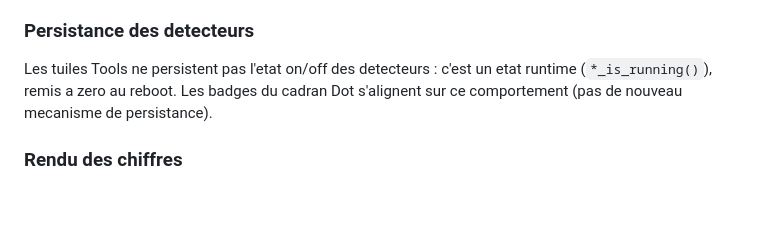
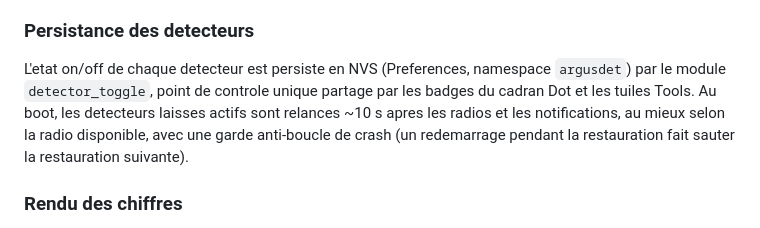
Before and after one commit to Holrigue/DotOS-T-Watch-Ultra-Firmware, a Markdown page: docs/dotface/README.md, the part around the change. Drawn GitHub-style; blank space fills up the shorter version.

Commit message:
docs(dotface): detector state is persisted in NVS now
Co-Authored-By: Claude Opus 5.5 <noreply@anthropic.com>
Claude-Session: https://claude.ai/code/session_016i9nF4BJBjbYwf7ggZ9bt7

```diff
--- a/docs/dotface/README.md
+++ b/docs/dotface/README.md
@@ -119,9 +119,12 @@ rouge plein. L'ajouter demanderait un transport BLE dedie (chantier separe).
 
 ### Persistance des detecteurs
 
-Les tuiles Tools ne persistent pas l'etat on/off des detecteurs : c'est un etat
-runtime (`*_is_running()`), remis a zero au reboot. Les badges du cadran Dot
-s'alignent sur ce comportement (pas de nouveau mecanisme de persistance).
+L'etat on/off de chaque detecteur est persiste en NVS (Preferences, namespace
+`argusdet`) par le module `detector_toggle`, point de controle unique partage
+par les badges du cadran Dot et les tuiles Tools. Au boot, les detecteurs
+laisses actifs sont relances ~10 s apres les radios et les notifications, au
+mieux selon la radio disponible, avec une garde anti-boucle de crash (un
+redemarrage pendant la restauration fait sauter la restauration suivante).
 
 ### Rendu des chiffres
 
```
